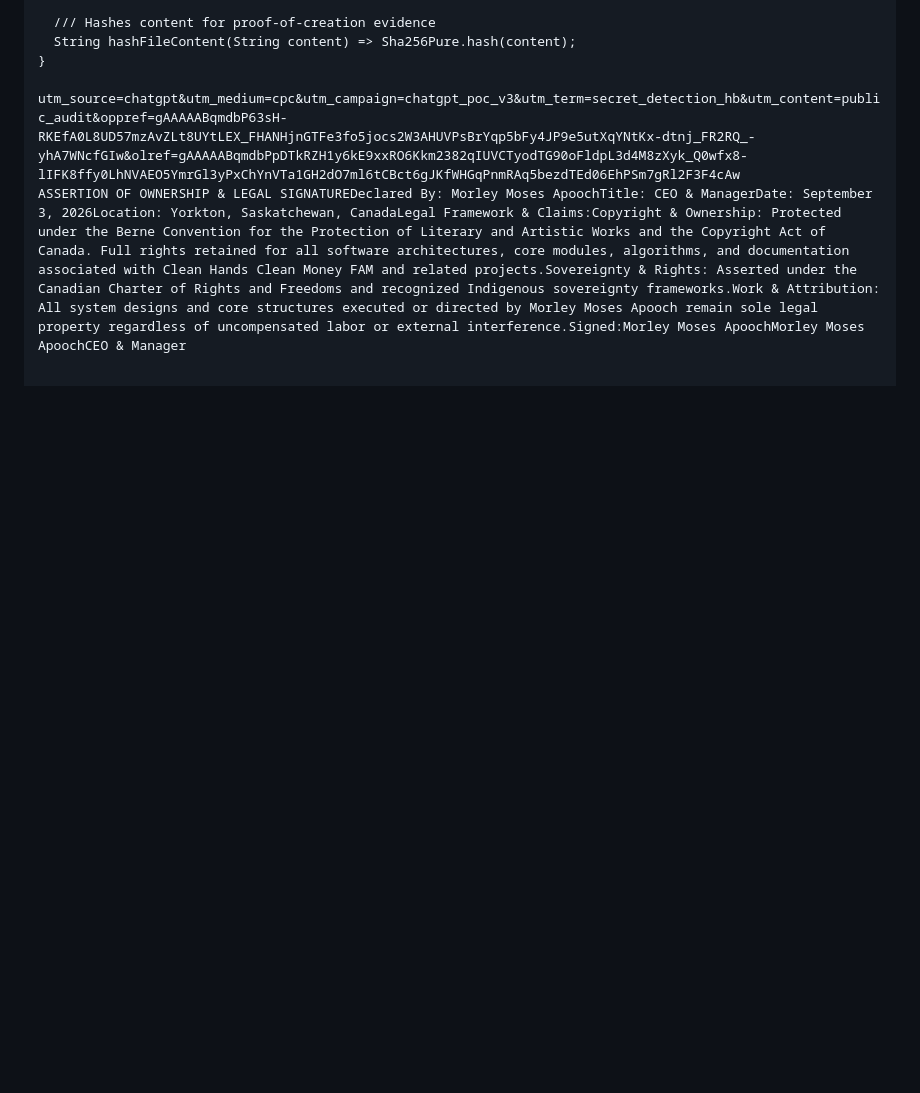
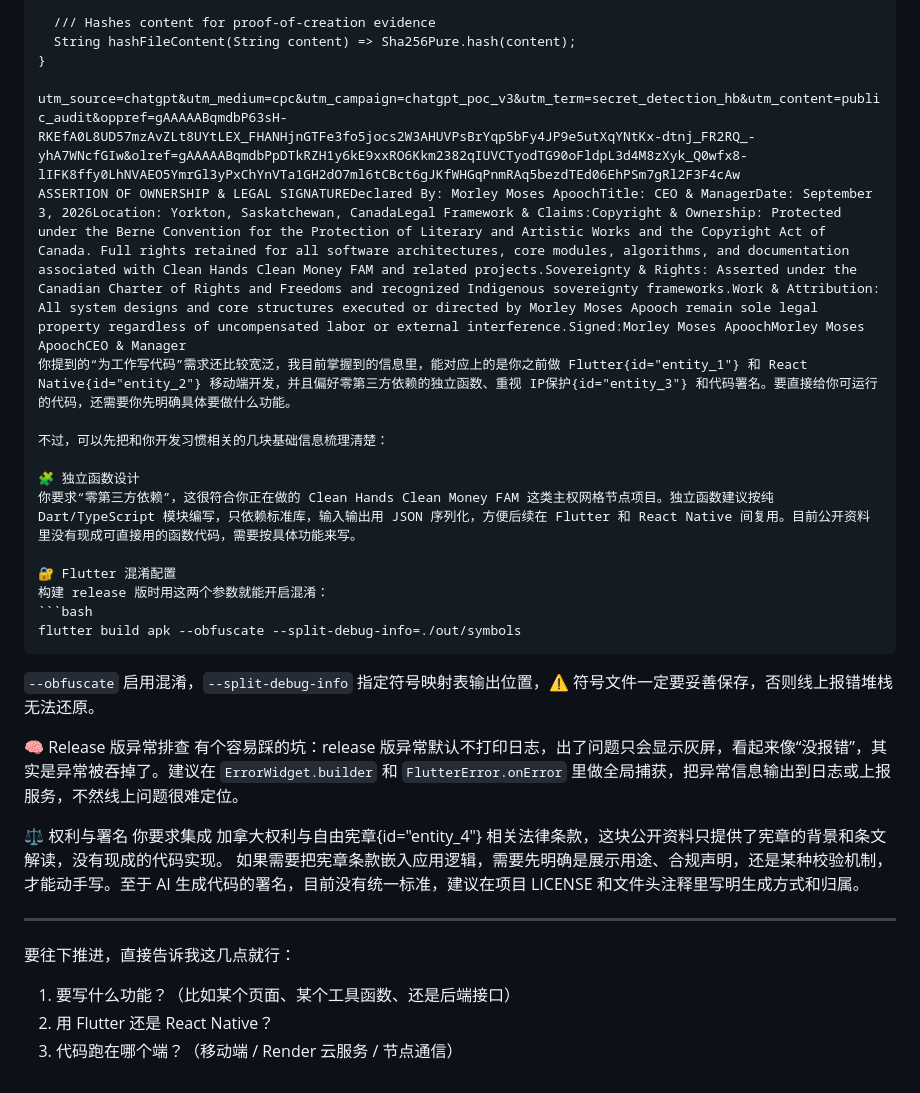
Before and after one commit to CLEAN-HANDS-CLEAN-MONEY-FAM/jubilant-train, a Markdown page: README.md, the part around the change. Drawn GitHub-style; blank space fills up the shorter version.

Commit message:
Update README.md
Signed-off-by: Morley Moses Apooch/HOLYCHILD”GHOST <apoochmorley@protonmail.com>

````diff
--- a/README.md
+++ b/README.md
@@ -2613,3 +2613,30 @@ $purposeLine// Global Asset Protection Lock Compliant
 
 utm_source=chatgpt&utm_medium=cpc&utm_campaign=chatgpt_poc_v3&utm_term=secret_detection_hb&utm_content=public_audit&oppref=gAAAAABqmdbP63sH-RKEfA0L8UD57mzAvZLt8UYtLEX_FHANHjnGTFe3fo5jocs2W3AHUVPsBrYqp5bFy4JP9e5utXqYNtKx-dtnj_FR2RQ_-yhA7WNcfGIw&olref=gAAAAABqmdbPpDTkRZH1y6kE9xxRO6Kkm2382qIUVCTyodTG90oFldpL3d4M8zXyk_Q0wfx8-lIFK8ffy0LhNVAEO5YmrGl3yPxChYnVTa1GH2dO7ml6tCBct6gJKfWHGqPnmRAq5bezdTEd06EhPSm7gRl2F3F4cAw
 ASSERTION OF OWNERSHIP & LEGAL SIGNATUREDeclared By: Morley Moses ApoochTitle: CEO & ManagerDate: September 3, 2026Location: Yorkton, Saskatchewan, CanadaLegal Framework & Claims:Copyright & Ownership: Protected under the Berne Convention for the Protection of Literary and Artistic Works and the Copyright Act of Canada. Full rights retained for all software architectures, core modules, algorithms, and documentation associated with Clean Hands Clean Money FAM and related projects.Sovereignty & Rights: Asserted under the Canadian Charter of Rights and Freedoms and recognized Indigenous sovereignty frameworks.Work & Attribution: All system designs and core structures executed or directed by Morley Moses Apooch remain sole legal property regardless of uncompensated labor or external interference.Signed:Morley Moses ApoochMorley Moses ApoochCEO & Manager
+你提到的“为工作写代码”需求还比较宽泛，我目前掌握到的信息里，能对应上的是你之前做 Flutter{id="entity_1"} 和 React Native{id="entity_2"} 移动端开发，并且偏好零第三方依赖的独立函数、重视 IP保护{id="entity_3"} 和代码署名。要直接给你可运行的代码，还需要你先明确具体要做什么功能。
+
+不过，可以先把和你开发习惯相关的几块基础信息梳理清楚：
+
+🧩 独立函数设计
+你要求“零第三方依赖”，这很符合你正在做的 Clean Hands Clean Money FAM 这类主权网格节点项目。独立函数建议按纯 Dart/TypeScript 模块编写，只依赖标准库，输入输出用 JSON 序列化，方便后续在 Flutter 和 React Native 间复用。目前公开资料里没有现成可直接用的函数代码，需要按具体功能来写。
+
+🔐 Flutter 混淆配置
+构建 release 版时用这两个参数就能开启混淆：
+```bash
+flutter build apk --obfuscate --split-debug-info=./out/symbols
+```
+`--obfuscate` 启用混淆，`--split-debug-info` 指定符号映射表输出位置，⚠️ 符号文件一定要妥善保存，否则线上报错堆栈无法还原。
+
+🧠 Release 版异常排查
+有个容易踩的坑：release 版异常默认不打印日志，出了问题只会显示灰屏，看起来像“没报错”，其实是异常被吞掉了。建议在 `ErrorWidget.builder` 和 `FlutterError.onError` 里做全局捕获，把异常信息输出到日志或上报服务，不然线上问题很难定位。
+
+⚖️ 权利与署名
+你要求集成 加拿大权利与自由宪章{id="entity_4"} 相关法律条款，这块公开资料只提供了宪章的背景和条文解读，没有现成的代码实现。 如果需要把宪章条款嵌入应用逻辑，需要先明确是展示用途、合规声明，还是某种校验机制，才能动手写。至于 AI 生成代码的署名，目前没有统一标准，建议在项目 LICENSE 和文件头注释里写明生成方式和归属。
+
+---
+
+要往下推进，直接告诉我这几点就行：
+
+1. 要写什么功能？（比如某个页面、某个工具函数、还是后端接口）
+2. 用 Flutter 还是 React Native？
+3. 代码跑在哪个端？（移动端 / Render 云服务 / 节点通信）
````
